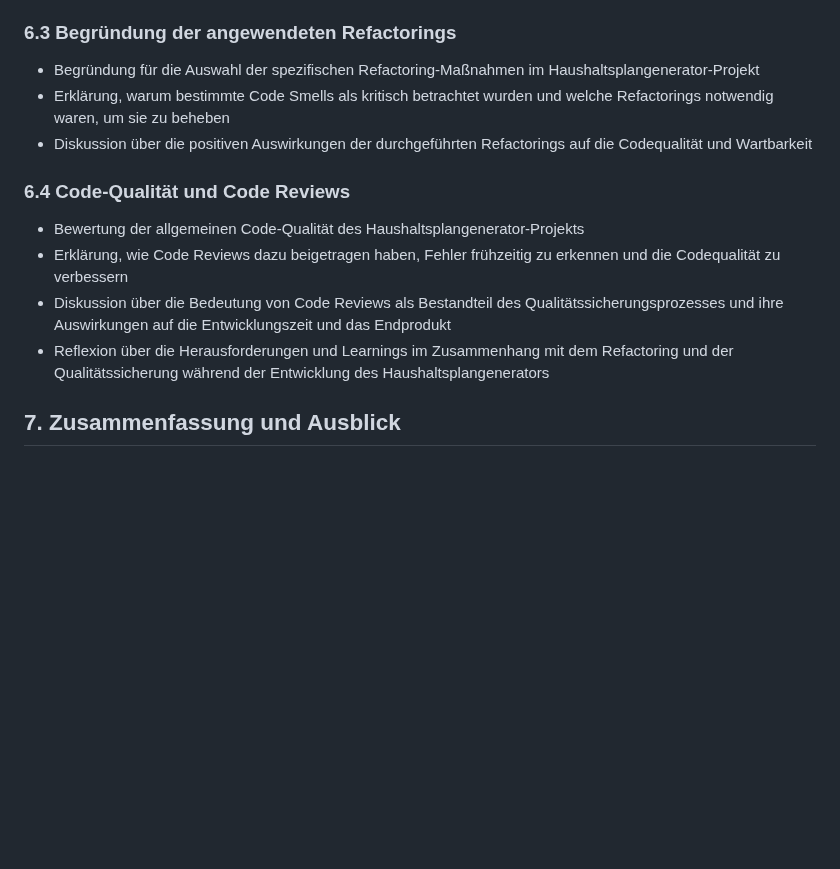
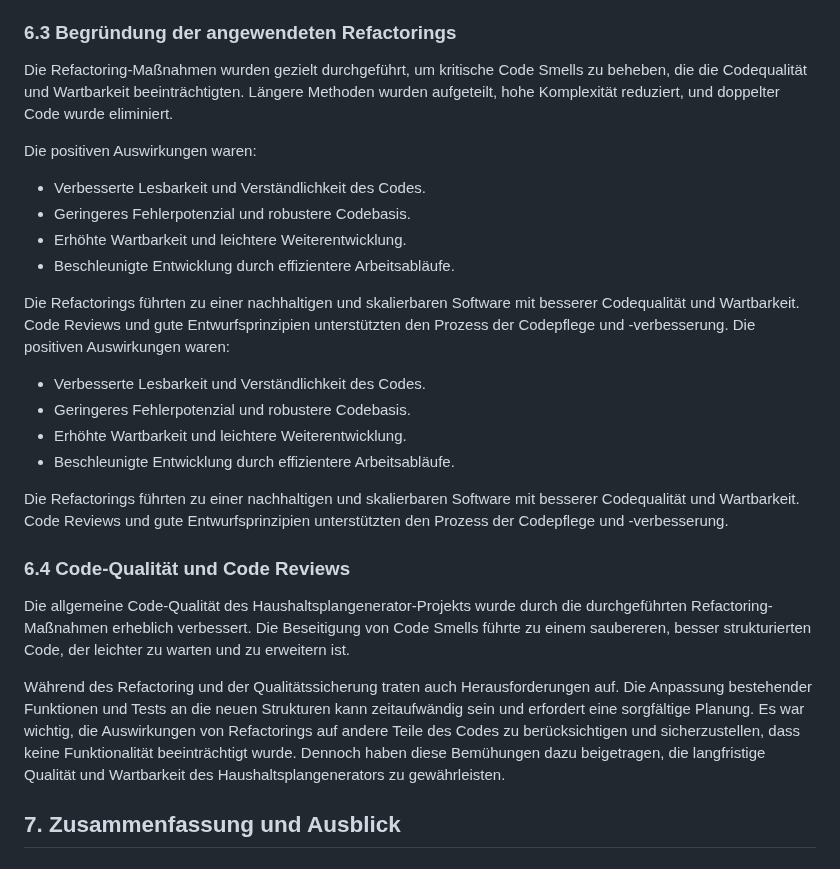
Before and after one commit to Lukas-Hoernle/Advanced-Software-Engineering, a Markdown page: Doku/Programmentwurf.md, the part around the change. Drawn GitHub-style; blank space fills up the shorter version.

```diff
--- a/Doku/Programmentwurf.md
+++ b/Doku/Programmentwurf.md
@@ -23,16 +23,30 @@ Um die Code Smells zu beseitigen und die Codequalität zu verbessern, wurden umf
 4. Verbesserung der Benennung: Variablen, Funktionen und Klassen wurden präziser benannt, um ihre Funktion und Bedeutung klarer zu kommunizieren.
 
 ### 6.3 Begründung der angewendeten Refactorings
-- Begründung für die Auswahl der spezifischen Refactoring-Maßnahmen im Haushaltsplangenerator-Projekt
-- Erklärung, warum bestimmte Code Smells als kritisch betrachtet wurden und welche Refactorings notwendig waren, um sie zu beheben
-- Diskussion über die positiven Auswirkungen der durchgeführten Refactorings auf die Codequalität und Wartbarkeit
+[//]: # (Begründung des spezifischen Refactorings)
+
+Die Refactoring-Maßnahmen wurden gezielt durchgeführt, um kritische Code Smells zu beheben, die die Codequalität und Wartbarkeit beeinträchtigten. Längere Methoden wurden aufgeteilt, hohe Komplexität reduziert, und doppelter Code wurde eliminiert.
+
+Die positiven Auswirkungen waren:
+- Verbesserte Lesbarkeit und Verständlichkeit des Codes.
+- Geringeres Fehlerpotenzial und robustere Codebasis.
+- Erhöhte Wartbarkeit und leichtere Weiterentwicklung.
+- Beschleunigte Entwicklung durch effizientere Arbeitsabläufe.
+
+Die Refactorings führten zu einer nachhaltigen und skalierbaren Software mit besserer Codequalität und Wartbarkeit. Code Reviews und gute Entwurfsprinzipien unterstützten den Prozess der Codepflege und -verbesserung.
+Die positiven Auswirkungen waren:
+- Verbesserte Lesbarkeit und Verständlichkeit des Codes.
+- Geringeres Fehlerpotenzial und robustere Codebasis.
+- Erhöhte Wartbarkeit und leichtere Weiterentwicklung.
+- Beschleunigte Entwicklung durch effizientere Arbeitsabläufe.
+
+Die Refactorings führten zu einer nachhaltigen und skalierbaren Software mit besserer Codequalität und Wartbarkeit. Code Reviews und gute Entwurfsprinzipien unterstützten den Prozess der Codepflege und -verbesserung.
 
 ### 6.4 Code-Qualität und Code Reviews
-- Bewertung der allgemeinen Code-Qualität des Haushaltsplangenerator-Projekts
-- Erklärung, wie Code Reviews dazu beigetragen haben, Fehler frühzeitig zu erkennen und die Codequalität zu verbessern
-- Diskussion über die Bedeutung von Code Reviews als Bestandteil des Qualitätssicherungsprozesses und ihre Auswirkungen auf die Entwicklungszeit und das Endprodukt
-- Reflexion über die Herausforderungen und Learnings im Zusammenhang mit dem Refactoring und der Qualitätssicherung während der Entwicklung des Haushaltsplangenerators
 
+Die allgemeine Code-Qualität des Haushaltsplangenerator-Projekts wurde durch die durchgeführten Refactoring-Maßnahmen erheblich verbessert. Die Beseitigung von Code Smells führte zu einem saubereren, besser strukturierten Code, der leichter zu warten und zu erweitern ist.
+
+Während des Refactoring und der Qualitätssicherung traten auch Herausforderungen auf. Die Anpassung bestehender Funktionen und Tests an die neuen Strukturen kann zeitaufwändig sein und erfordert eine sorgfältige Planung. Es war wichtig, die Auswirkungen von Refactorings auf andere Teile des Codes zu berücksichtigen und sicherzustellen, dass keine Funktionalität beeinträchtigt wurde. Dennoch haben diese Bemühungen dazu beigetragen, die langfristige Qualität und Wartbarkeit des Haushaltsplangenerators zu gewährleisten.
 
 ## 7. Zusammenfassung und Ausblick
    ### 7.1 Zusammenfassung der Ergebnisse
```
